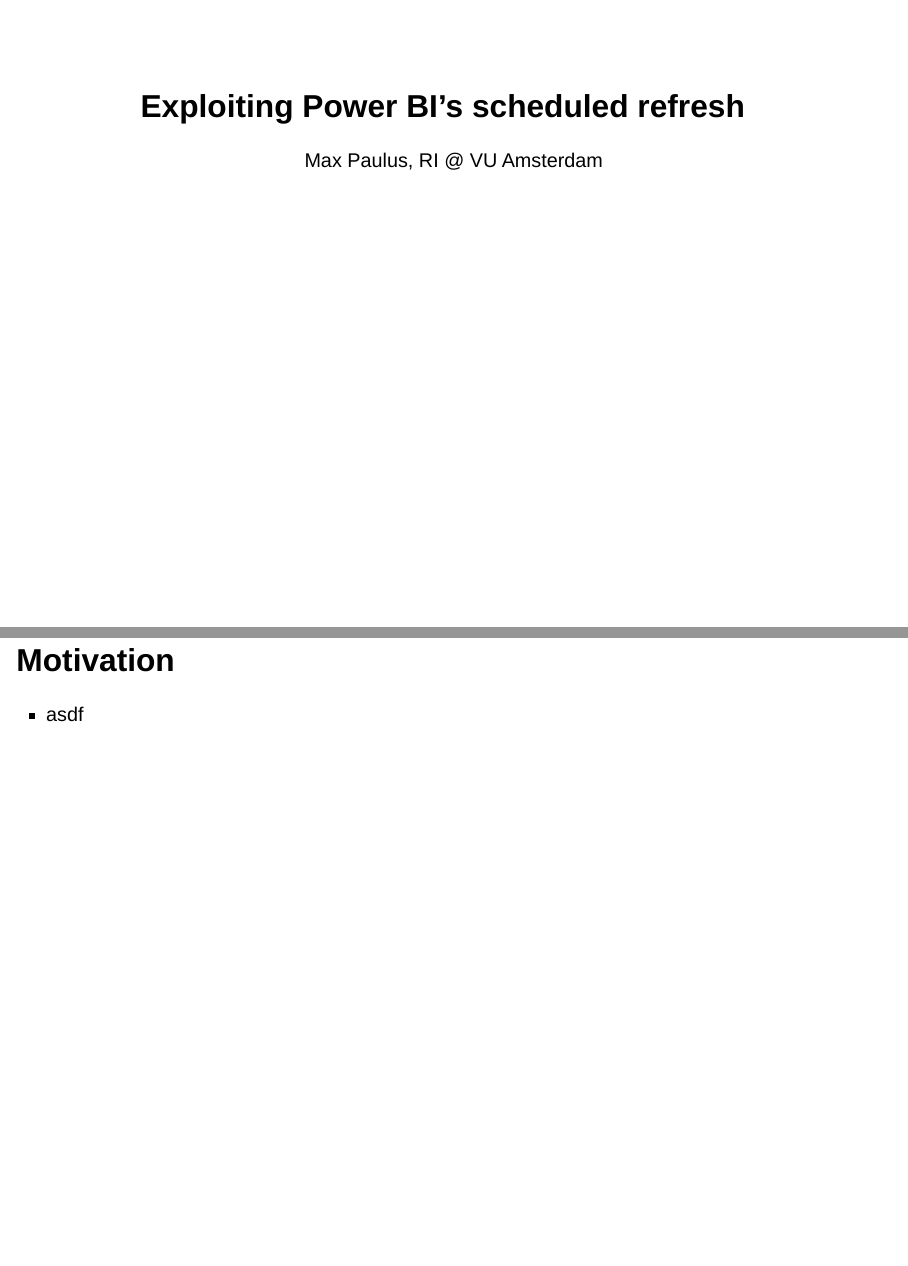
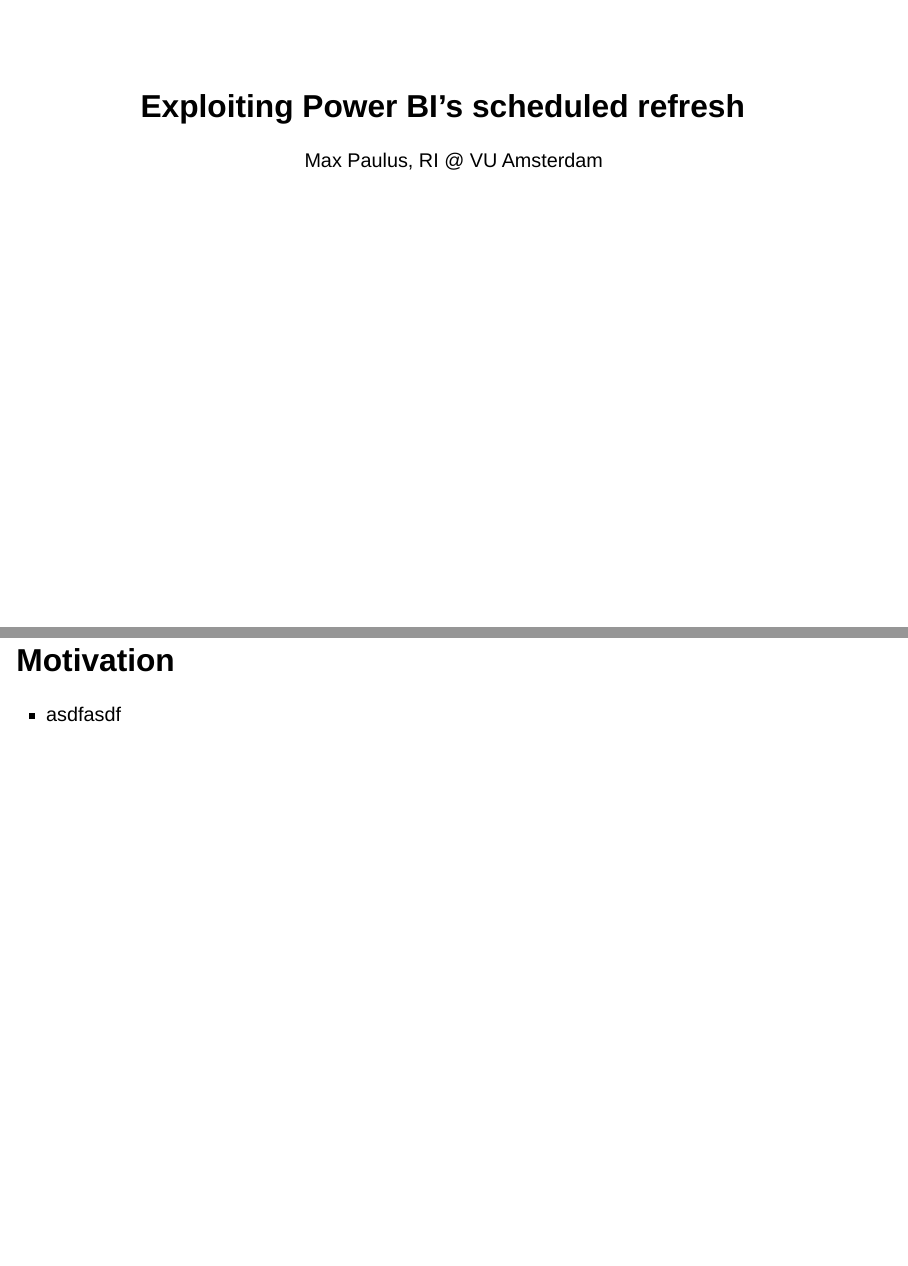
Before and after one commit to paulmaxus/presentation-rinn-2022, a Quarto document (slides.qmd): pages 1 and 2 of 3, joined at a grey line. Rendered offline with R 4.5, knitr and Pandoc in place of Quarto, with nearby package versions; drawn as Slidy slides in place of the format the file asks for.

Commit message:
actions test

```diff
--- a/slides.qmd
+++ b/slides.qmd
@@ -6,7 +6,7 @@
 
 ## Motivation
 
-- asdf
+- asdfasdf
 
 ## OpenAlex
 
```
